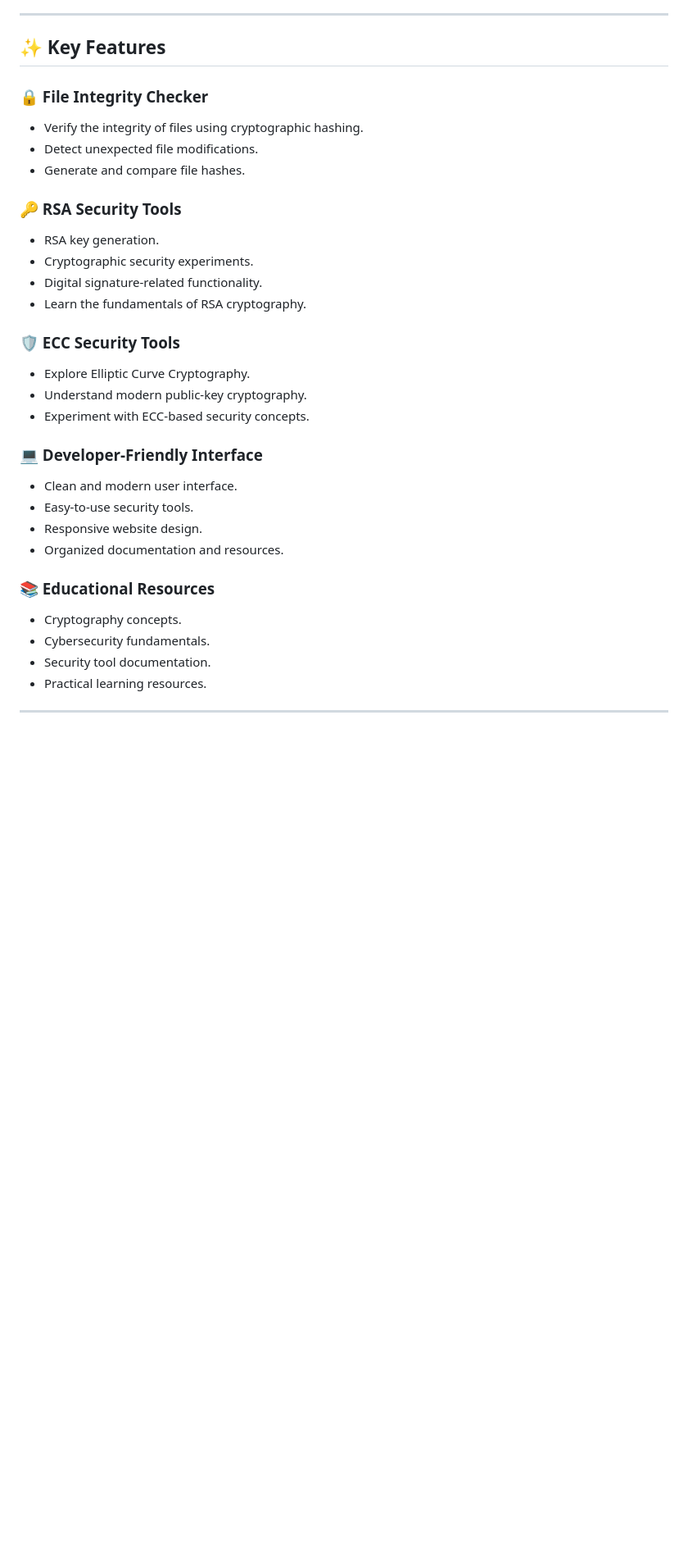
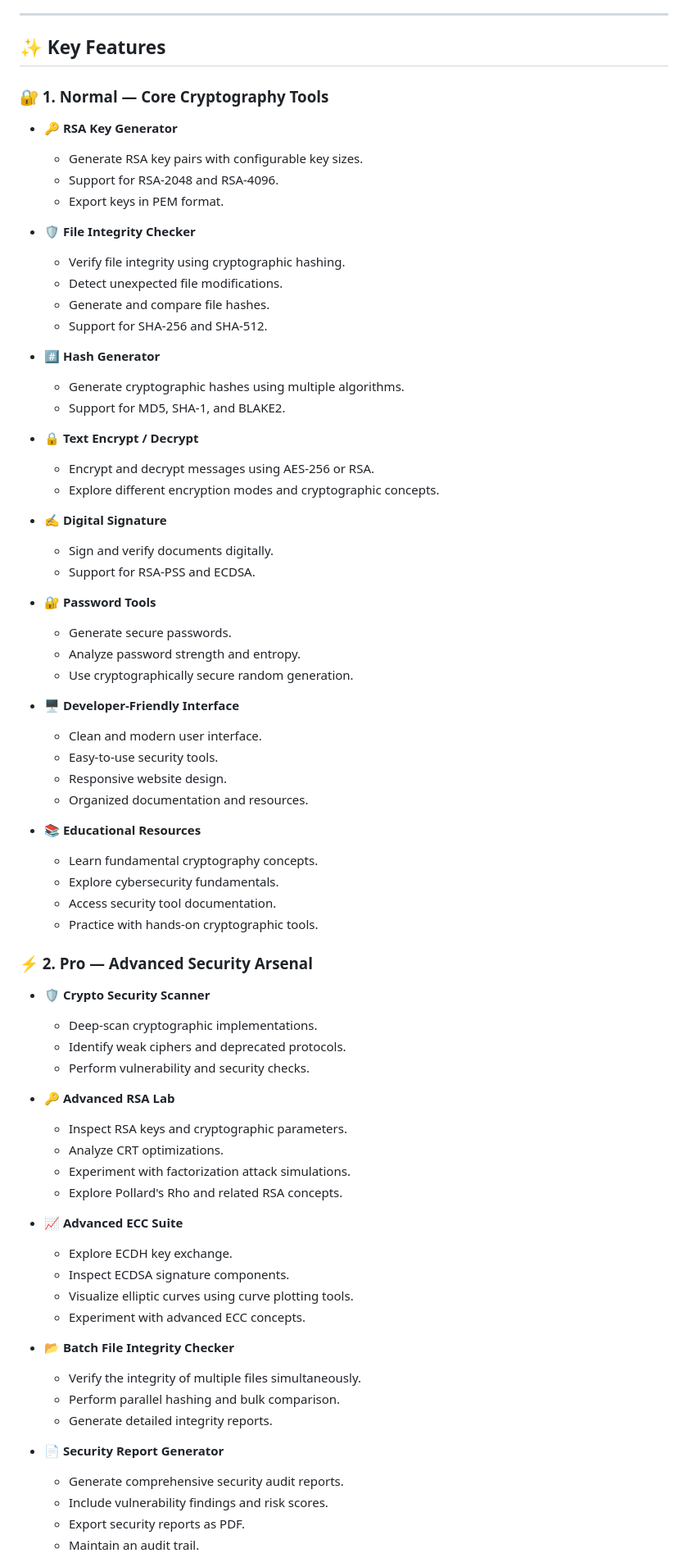
Before and after one commit to CryptoKit-Team/OurCryptoKit, a Markdown page: README.md, the part around one of its changes. Shown at 82% size. Drawn GitHub-style; blank space fills up the shorter version.

```diff
--- a/README.md
+++ b/README.md
@@ -50,37 +50,78 @@ concepts to create a reliable and user-friendly experience.
 
 ## ✨ Key Features
 
-### 🔒 File Integrity Checker
 
-- Verify the integrity of files using cryptographic hashing.
-- Detect unexpected file modifications.
-- Generate and compare file hashes.
+### 🔐 1. Normal — Core Cryptography Tools
 
-### 🔑 RSA Security Tools
+- 🔑 **RSA Key Generator**
+  - Generate RSA key pairs with configurable key sizes.
+  - Support for RSA-2048 and RSA-4096.
+  - Export keys in PEM format.
 
-- RSA key generation.
-- Cryptographic security experiments.
-- Digital signature-related functionality.
-- Learn the fundamentals of RSA cryptography.
+- 🛡️ **File Integrity Checker**
+  - Verify file integrity using cryptographic hashing.
+  - Detect unexpected file modifications.
+  - Generate and compare file hashes.
+  - Support for SHA-256 and SHA-512.
 
-### 🛡️ ECC Security Tools
+- #️⃣ **Hash Generator**
+  - Generate cryptographic hashes using multiple algorithms.
+  - Support for MD5, SHA-1, and BLAKE2.
 
-- Explore Elliptic Curve Cryptography.
-- Understand modern public-key cryptography.
-- Experiment with ECC-based security concepts.
+- 🔒 **Text Encrypt / Decrypt**
+  - Encrypt and decrypt messages using AES-256 or RSA.
+  - Explore different encryption modes and cryptographic concepts.
 
-### 💻 Developer-Friendly Interface
+- ✍️ **Digital Signature**
+  - Sign and verify documents digitally.
+  - Support for RSA-PSS and ECDSA.
 
-- Clean and modern user interface.
-- Easy-to-use security tools.
-- Responsive website design.
-- Organized documentation and resources.
+- 🔐 **Password Tools**
+  - Generate secure passwords.
+  - Analyze password strength and entropy.
+  - Use cryptographically secure random generation.
 
-### 📚 Educational Resources
+- 🖥️ **Developer-Friendly Interface**
+  - Clean and modern user interface.
+  - Easy-to-use security tools.
+  - Responsive website design.
+  - Organized documentation and resources.
 
-- Cryptography concepts.
-- Cybersecurity fundamentals.
-- Security tool documentation.
-- Practical learning resources.
+- 📚 **Educational Resources**
+  - Learn fundamental cryptography concepts.
+  - Explore cybersecurity fundamentals.
+  - Access security tool documentation.
+  - Practice with hands-on cryptographic tools.
 
----
+
+### ⚡ 2. Pro — Advanced Security Arsenal
+
+- 🛡️ **Crypto Security Scanner**
+  - Deep-scan cryptographic implementations.
+  - Identify weak ciphers and deprecated protocols.
+  - Perform vulnerability and security checks.
+
+- 🔑 **Advanced RSA Lab**
+  - Inspect RSA keys and cryptographic parameters.
+  - Analyze CRT optimizations.
+  - Experiment with factorization attack simulations.
+  - Explore Pollard's Rho and related RSA concepts.
+
+- 📈 **Advanced ECC Suite**
+  - Explore ECDH key exchange.
+  - Inspect ECDSA signature components.
+  - Visualize elliptic curves using curve plotting tools.
+  - Experiment with advanced ECC concepts.
+
+- 📂 **Batch File Integrity Checker**
+  - Verify the integrity of multiple files simultaneously.
+  - Perform parallel hashing and bulk comparison.
+  - Generate detailed integrity reports.
+
+- 📄 **Security Report Generator**
+  - Generate comprehensive security audit reports.
+  - Include vulnerability findings and risk scores.
+  - Export security reports as PDF.
+  - Maintain an audit trail.
+
+
```
Also changed, not shown: other parts of README.md (+19 -0 lines).
